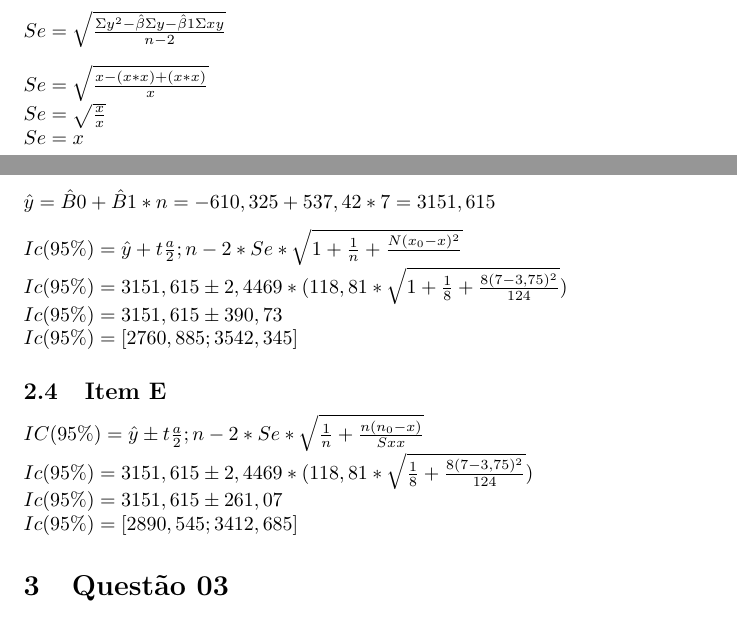
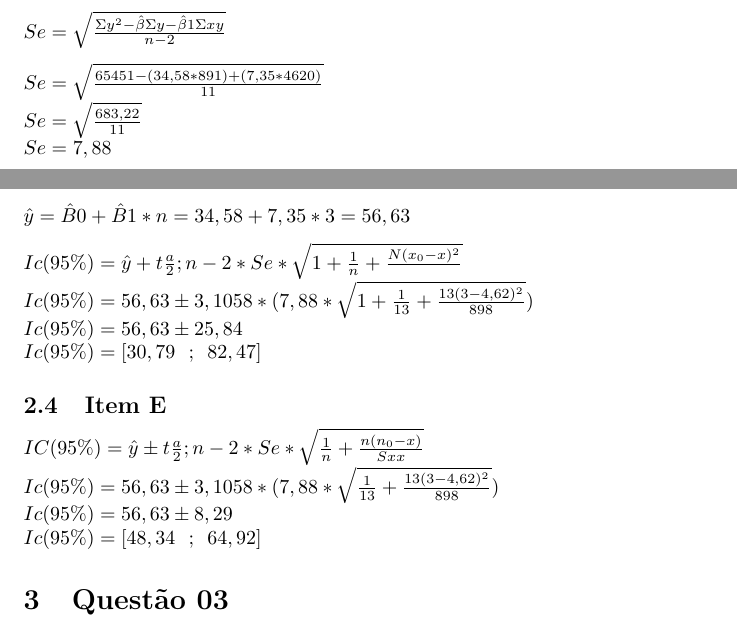
Before and after one commit to HomeniqueM/Lista-4, a LaTeX document (Main/main.tex): two parts of pages 3 and 4 of 5, joined at a grey line, cut so that both start at the same text. Compiled offline with pdfLaTeX.

Commit message:
Fix formatação de intervalo.Feat:questão 2 D e E

```diff
--- a/Main/main.tex
+++ b/Main/main.tex
@@ -227,25 +227,25 @@
             \end{flushleft}
 
             \begin{flushleft}
-            $Se = \sqrt{ \frac{x - (x * x)+ (x * x) }{x}}$
+            $Se = \sqrt{ \frac{65451 - (34,58 * 891)+ (7,35 * 4620) }{11}}$
 
-            $Se = \sqrt{ \frac{x }{x}}$
+            $Se = \sqrt{ \frac{683,22}{11}}$
 
-            $Se = x$
+            $Se = 7,88$
             \end{flushleft}
 
             \begin{flushleft}
-            $\hat{y} = \hat{B}0 + \hat{B}1 *n = -610,325 + 537,42 * 7=3151,615$
+            $\hat{y} = \hat{B}0 + \hat{B}1 *n = 34,58+7,35 * 3=56,63$
             \end{flushleft}
 
             \begin{flushleft}
             $Ic(95\%) = \hat{y} + t\frac{a}{2};n-2 *Se* \sqrt{1 + \frac{1}{n} +\frac{N(x_0 -x)^2}{}}$
 
-            $Ic(95\%) = 3151,615 \pm 2,4469 *  (118,81* \sqrt{1 + \frac{1}{8} + \frac{8(7-3,75)^2}{124}})$
+            $Ic(95\%) = 56,63 \pm 3,1058 *  (7,88* \sqrt{1 + \frac{1}{13} + \frac{13(3-4,62)^2}{898}})$
 
-            $Ic(95\%) =  3151,615 \pm 390,73$
+            $Ic(95\%) =  56,63 \pm 25,84$
 
-            $Ic(95\%) = [2760,885 ; 3542,345]$
+            $Ic(95\%) = [30,79$ \ ; \ $82,47]$
     \end{flushleft}
 
 
@@ -254,11 +254,11 @@
             \begin{flushleft}
             $IC(95\%) = \hat{y} \pm  t \frac{a}{2}; n-2 *Se * \sqrt{\frac{1}{n} + \frac{n(n_0 - x)}{Sxx}}$
 
-            $Ic(95\%) = 3151,615 \pm 2,4469 *  (118,81* \sqrt{\frac{1}{8} + \frac{8(7-3,75)^2}{124}})$
+            $Ic(95\%) = 56,63 \pm 3,1058 *  (7,88* \sqrt{\frac{1}{13} + \frac{13(3-4,62)^2}{898}})$
 
-            $Ic(95\%) =  3151,615 \pm 261,07$
+            $Ic(95\%) =  56,63 \pm 8,29$
 
-            $Ic(95\%) = [2890,545 ; 3412,685]$
+            $Ic(95\%) = [48,34$ \ ; \ $64,92]$
 
             \end{flushleft}
 
```
Also changed, not shown: Main/main.pdf, Main/main.tex (4 more changed lines).
